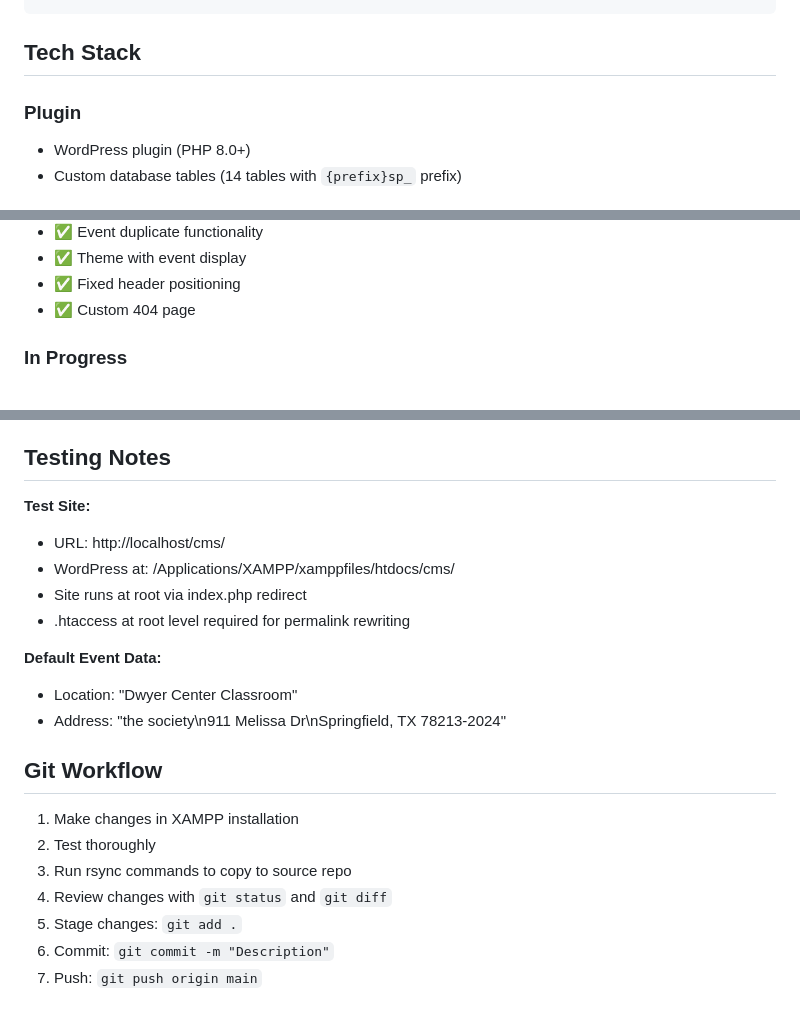
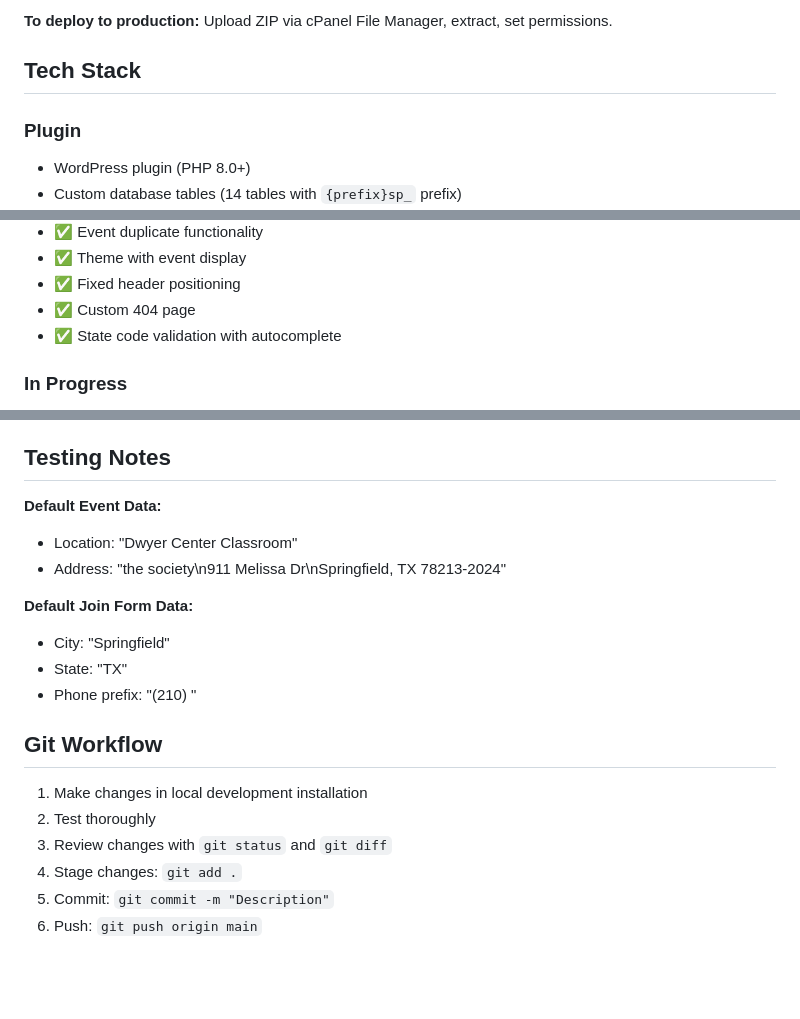
Before and after one commit to SocietyPressFoundation/SocietyPress, a Markdown page: CLAUDE.md, 3 parts joined by grey strips. Drawn GitHub-style; blank space fills up the shorter version.

````diff
--- a/CLAUDE.md
+++ b/CLAUDE.md
@@ -39,4 +74,7 @@ rsync -av --delete /Applications/XAMPP/xamppfiles/htdocs/cms/wp-content/themes/s
 ```
+
+**To deploy to production:**
+Upload ZIP via cPanel File Manager, extract, set permissions.
 
 ## Tech Stack
 
@@ -198,6 +236,7 @@ None specifically target genealogical/historical societies with specialized fiel
 - ✅ Theme with event display
 - ✅ Fixed header positioning
 - ✅ Custom 404 page
+- ✅ State code validation with autocomplete
 
 ### In Progress
 - 🔄 Leadership management (placeholder)
@@ -245,22 +284,20 @@ On localhost or when `WP_DEBUG` is true, license checks are automatically bypass
 
 ## Testing Notes
 
-**Test Site:**
-- URL: http://localhost/cms/
-- WordPress at: /Applications/XAMPP/xamppfiles/htdocs/cms/
-- Site runs at root via index.php redirect
-- .htaccess at root level required for permalink rewriting
-
 **Default Event Data:**
 - Location: "Dwyer Center Classroom"
 - Address: "the society\n911 Melissa Dr\nSpringfield, TX 78213-2024"
 
+**Default Join Form Data:**
+- City: "Springfield"
+- State: "TX"
+- Phone prefix: "(210) "
+
 ## Git Workflow
 
-1. Make changes in XAMPP installation
+1. Make changes in local development installation
 2. Test thoroughly
-3. Run rsync commands to copy to source repo
-4. Review changes with `git status` and `git diff`
-5. Stage changes: `git add .`
-6. Commit: `git commit -m "Description"`
-7. Push: `git push origin main`
+3. Review changes with `git status` and `git diff`
+4. Stage changes: `git add .`
+5. Commit: `git commit -m "Description"`
+6. Push: `git push origin main`
````
Also changed, not shown: other parts of CLAUDE.md (+57 -22 lines).
